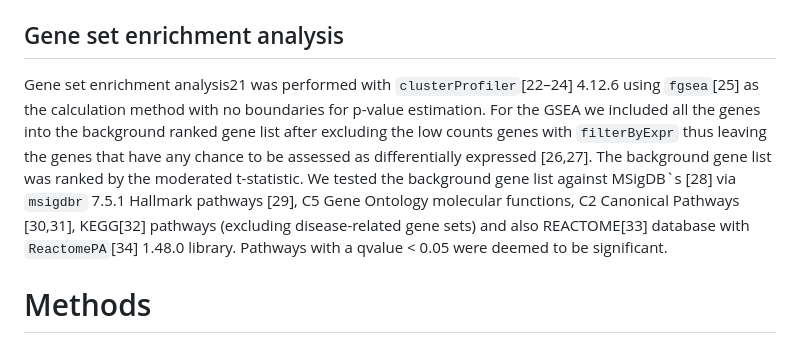
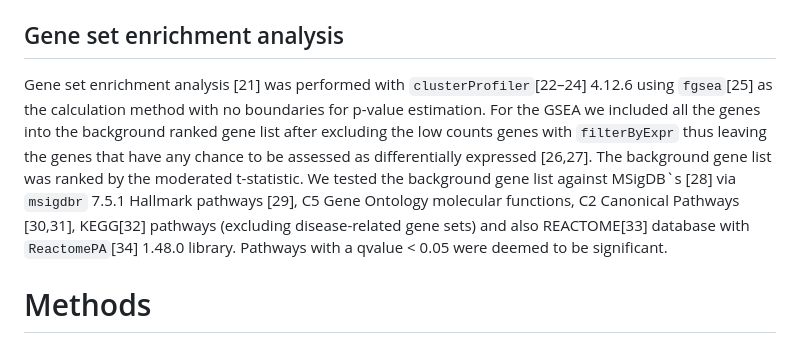
Before and after one commit to MogilenkoLabVUMC/MECR_KO_in_vivo-KayLee, a Markdown page: README.md, the part around the change. GitHub-like rendering.

Commit message:
README correction

```diff
--- a/README.md
+++ b/README.md
@@ -17,7 +17,7 @@ Bulk RNAseq counts data were then further analyzed in `R`[8] 4.4.1, `Rstudio`[9]
 Counts were filtered for low count genes and library sizes were normalised with Trimmed Mean of M-values (TMM) method [15] via edgeR\`s `filterByExpr` and `normLibSizes` functions. Linear model fit for the comparison of Mecr-KO samples to WT was performed with edgeR\`s `voomLmFit` wrapper function of the limma\`s `voomWithQualityWeights` to combine observational-level precision weights with sample-specific quality weights and increase the power of the analysis16. Volcano plots were visualized with `EnhancedVolcano`[17] 1.22.0 and interactive volcano plots were customised with `ggplot2`[18] 3.5.1 `plotly`[19] 4.10.4  and `shiny`[20] 1.9.1.
 
 ## Gene set enrichment analysis
-Gene set enrichment analysis21 was performed with `clusterProfiler`[22–24] 4.12.6 using `fgsea`[25] as the calculation method with no boundaries for p-value estimation. For the GSEA we included all the genes into the background ranked gene list after excluding the low counts genes with `filterByExpr` thus leaving the genes that have any chance to be assessed as differentially expressed [26,27]. The background gene list was ranked by the moderated t-statistic. We tested the background gene list against MSigDB\`s [28] via `msigdbr` 7.5.1 Hallmark pathways [29], C5 Gene Ontology molecular functions, C2 Canonical Pathways [30,31], KEGG[32] pathways (excluding disease-related gene sets) and also REACTOME[33] database with `ReactomePA`[34] 1.48.0 library. Pathways with a qvalue < 0.05 were deemed to be significant.
+Gene set enrichment analysis [21] was performed with `clusterProfiler`[22–24] 4.12.6 using `fgsea`[25] as the calculation method with no boundaries for p-value estimation. For the GSEA we included all the genes into the background ranked gene list after excluding the low counts genes with `filterByExpr` thus leaving the genes that have any chance to be assessed as differentially expressed [26,27]. The background gene list was ranked by the moderated t-statistic. We tested the background gene list against MSigDB\`s [28] via `msigdbr` 7.5.1 Hallmark pathways [29], C5 Gene Ontology molecular functions, C2 Canonical Pathways [30,31], KEGG[32] pathways (excluding disease-related gene sets) and also REACTOME[33] database with `ReactomePA`[34] 1.48.0 library. Pathways with a qvalue < 0.05 were deemed to be significant.
 
 
 
```
